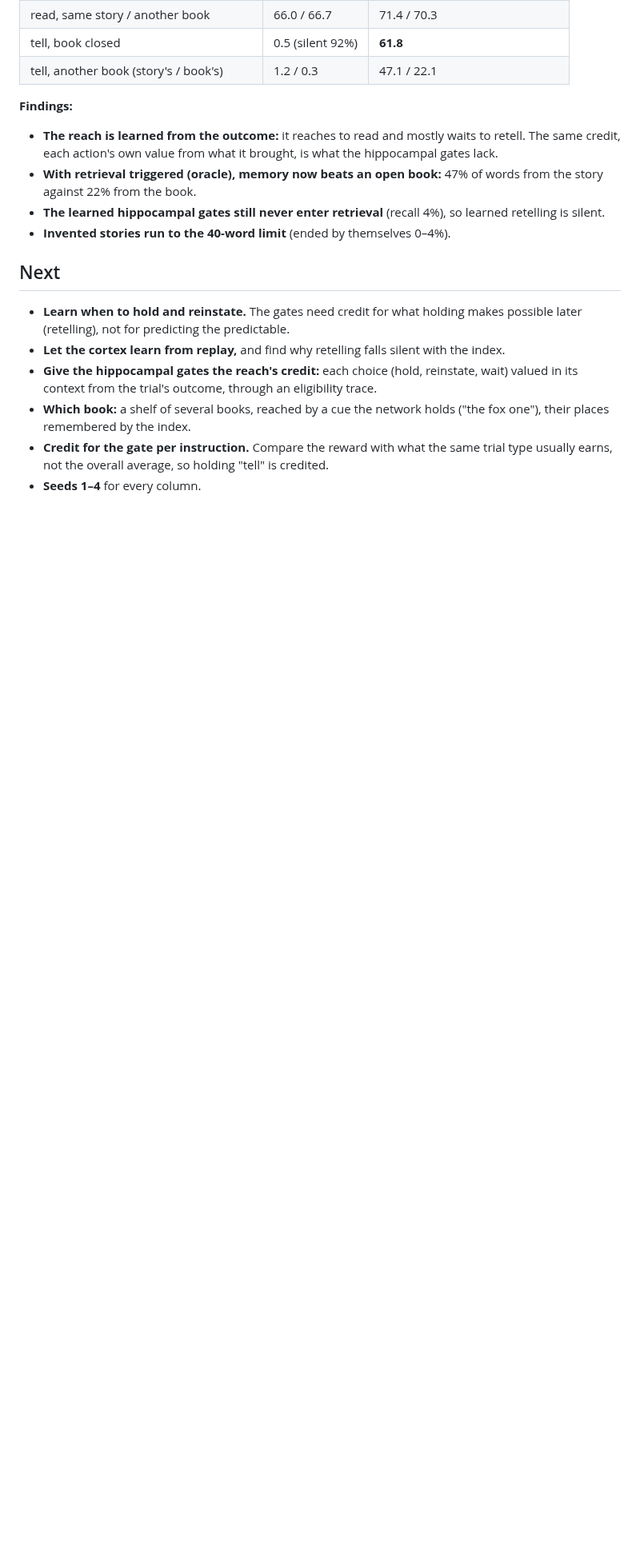
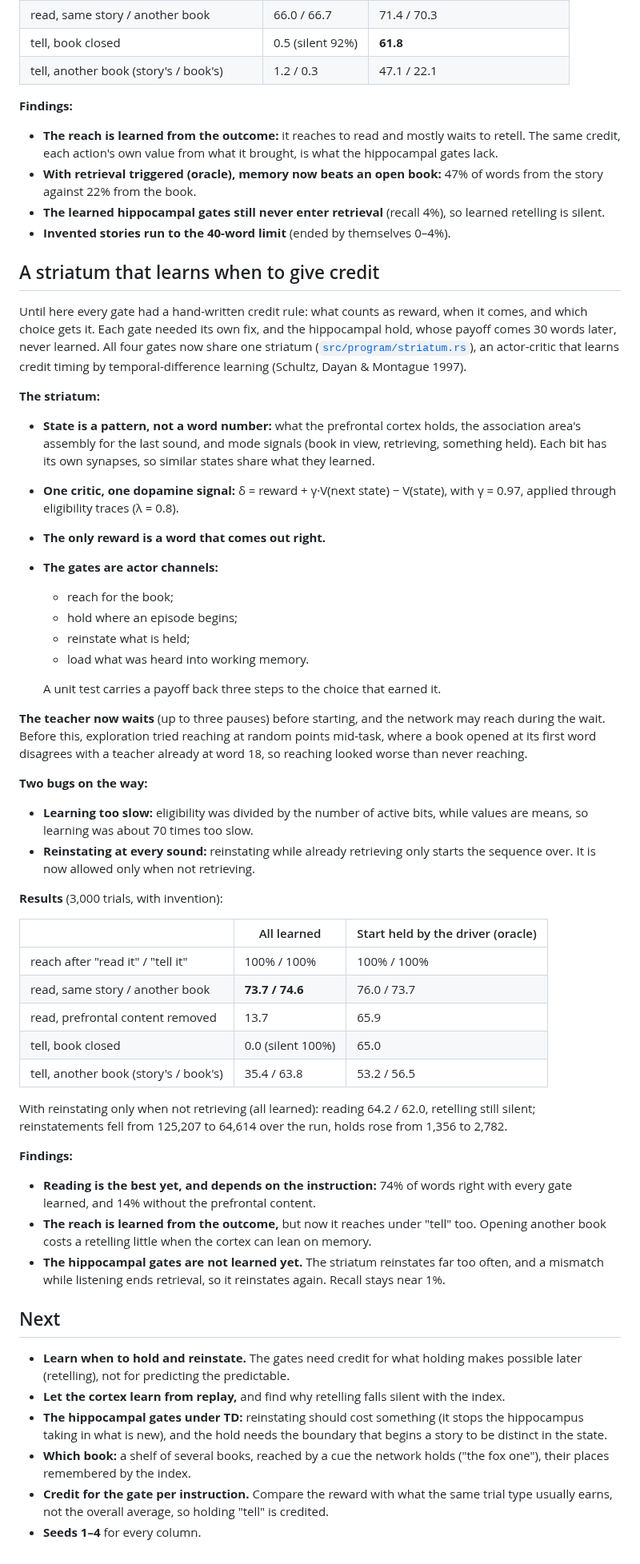
Before and after one commit to lancelot2112/neurocomp_rust, a Markdown page: research/experiments/107-read-aloud-or-retell.md, the part around the change. Shown at 80% size. GitHub-like rendering; blank space fills up the shorter version.

Commit message:
Wiki 107: a striatum that learns credit timing (TD actor-critic) for every gate
Co-Authored-By: Claude Opus 5.5 <noreply@anthropic.com>
Claude-Session: https://claude.ai/code/session_01VeogErWTNK67LAXrc7Xrfw

```diff
--- a/research/experiments/107-read-aloud-or-retell.md
+++ b/research/experiments/107-read-aloud-or-retell.md
@@ -413,12 +413,67 @@ the reward, no global baseline), it learned the task.
   is silent.
 - **Invented stories run to the 40-word limit** (ended by themselves 0–4%).
 
+## A striatum that learns when to give credit
+Until here every gate had a hand-written credit rule: what counts as reward, when it comes, and
+which choice gets it. Each gate needed its own fix, and the hippocampal hold, whose payoff comes
+30 words later, never learned. All four gates now share one striatum
+([`src/program/striatum.rs`](../../src/program/striatum.rs)), an actor-critic that learns credit
+timing by temporal-difference learning (Schultz, Dayan & Montague 1997).
+
+**The striatum:**
+- **State is a pattern, not a word number:** what the prefrontal cortex holds, the association
+  area's assembly for the last sound, and mode signals (book in view, retrieving, something
+  held). Each bit has its own synapses, so similar states share what they learned.
+- **One critic, one dopamine signal:** δ = reward + γ·V(next state) − V(state), with γ = 0.97,
+  applied through eligibility traces (λ = 0.8).
+- **The only reward is a word that comes out right.**
+- **The gates are actor channels:**
+  - reach for the book;
+  - hold where an episode begins;
+  - reinstate what is held;
+  - load what was heard into working memory.
+
+  A unit test carries a payoff back three steps to the choice that earned it.
+
+**The teacher now waits** (up to three pauses) before starting, and the network may reach during
+the wait. Before this, exploration tried reaching at random points mid-task, where a book opened
+at its first word disagrees with a teacher already at word 18, so reaching looked worse than
+never reaching.
+
+**Two bugs on the way:**
+- **Learning too slow:** eligibility was divided by the number of active bits, while values are
+  means, so learning was about 70 times too slow.
+- **Reinstating at every sound:** reinstating while already retrieving only starts the sequence
+  over. It is now allowed only when not retrieving.
+
+**Results** (3,000 trials, with invention):
+
+| | All learned | Start held by the driver (oracle) |
+|---|---|---|
+| reach after "read it" / "tell it" | 100% / 100% | 100% / 100% |
+| read, same story / another book | **73.7 / 74.6** | 76.0 / 73.7 |
+| read, prefrontal content removed | 13.7 | 65.9 |
+| tell, book closed | 0.0 (silent 100%) | 65.0 |
+| tell, another book (story's / book's) | 35.4 / 63.8 | 53.2 / 56.5 |
+
+With reinstating only when not retrieving (all learned): reading 64.2 / 62.0, retelling still
+silent; reinstatements fell from 125,207 to 64,614 over the run, holds rose from 1,356 to 2,782.
+
+**Findings:**
+- **Reading is the best yet, and depends on the instruction:** 74% of words right with every
+  gate learned, and 14% without the prefrontal content.
+- **The reach is learned from the outcome,** but now it reaches under "tell" too. Opening another
+  book costs a retelling little when the cortex can lean on memory.
+- **The hippocampal gates are not learned yet.** The striatum reinstates far too often, and a
+  mismatch while listening ends retrieval, so it reinstates again. Recall stays near 1%.
+
 ## Next
 - **Learn when to hold and reinstate.** The gates need credit for what holding makes possible
   later (retelling), not for predicting the predictable.
 - **Let the cortex learn from replay,** and find why retelling falls silent with the index.
-- **Give the hippocampal gates the reach's credit:** each choice (hold, reinstate, wait) valued
-  in its context from the trial's outcome, through an eligibility trace.
+- **The hippocampal gates under TD:** reinstating should cost something (it stops the hippocampus
+  taking in what is new), and the hold needs the boundary that begins a story to be distinct in
+  the state.
 - **Which book:** a shelf of several books, reached by a cue the network holds ("the fox one"),
   their places remembered by the index.
 - **Credit for the gate per instruction.** Compare the reward with what the same trial type
```
